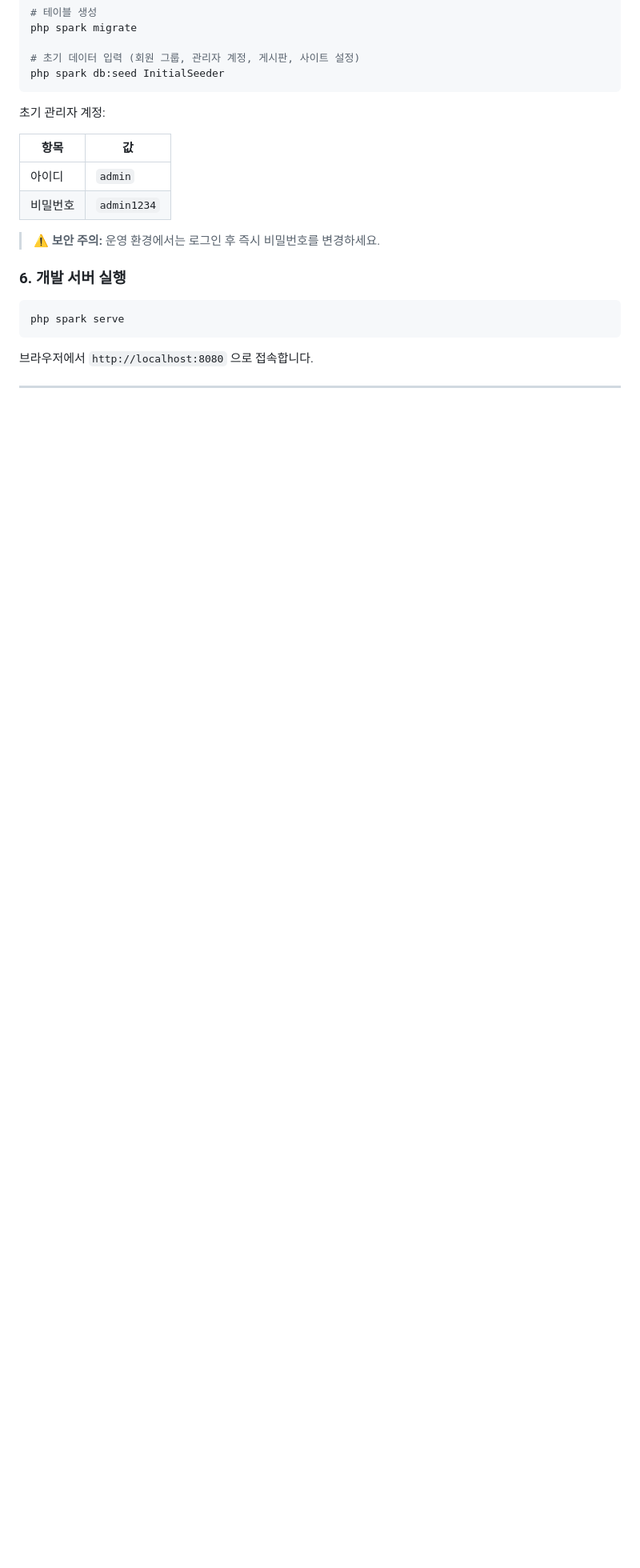
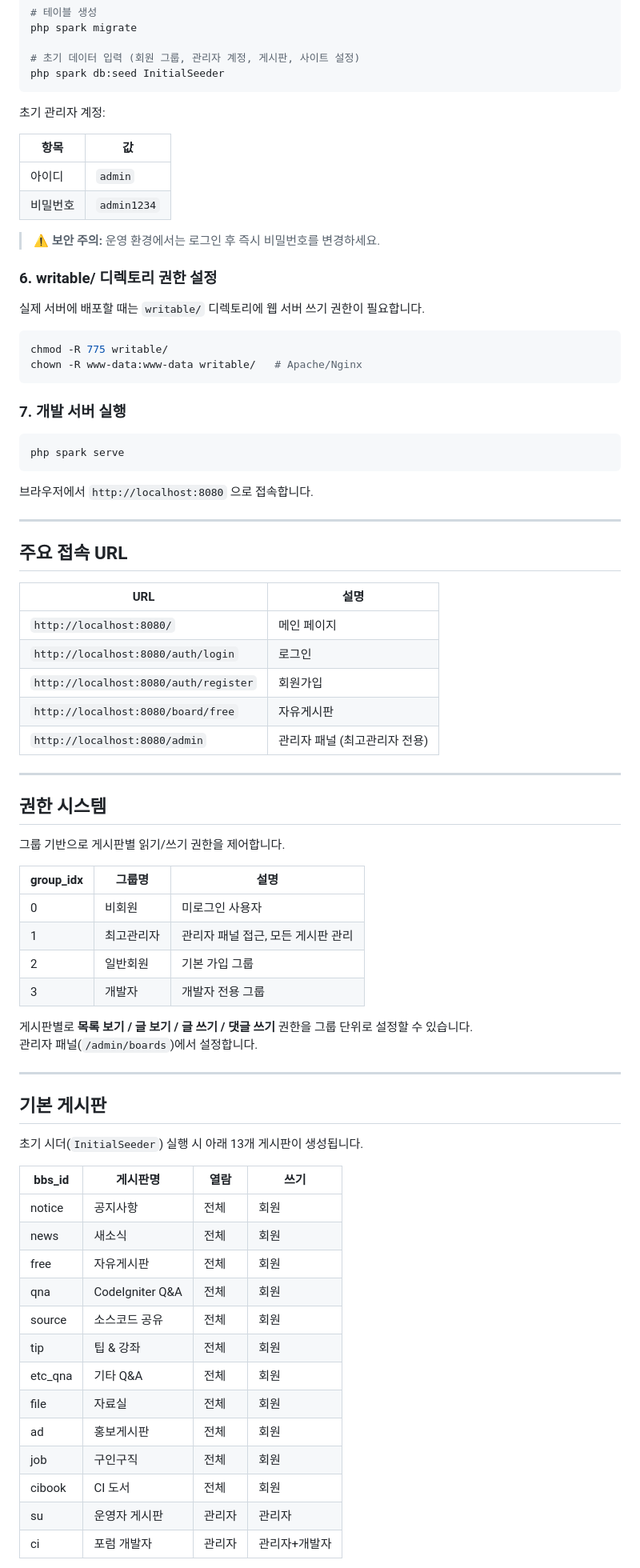
Before and after one commit to cikorea/ci4-board, a Markdown page: README.md, the part around one of its changes. Shown at 80% size. GitHub-like rendering; blank space fills up the shorter version.

````diff
--- a/README.md
+++ b/README.md
@@ -92,7 +94,16 @@ php spark db:seed InitialSeeder
 
 > **⚠️ 보안 주의:** 운영 환경에서는 로그인 후 즉시 비밀번호를 변경하세요.
 
-### 6. 개발 서버 실행
+### 6. writable/ 디렉토리 권한 설정
+
+실제 서버에 배포할 때는 `writable/` 디렉토리에 웹 서버 쓰기 권한이 필요합니다.
+
+```bash
+chmod -R 775 writable/
+chown -R www-data:www-data writable/   # Apache/Nginx
+```
+
+### 7. 개발 서버 실행
 
 ```bash
 php spark serve
@@ -102,3 +113,51 @@ php spark serve
 
 ---
 
+## 주요 접속 URL
+
+| URL | 설명 |
+|-----|------|
+| `http://localhost:8080/` | 메인 페이지 |
+| `http://localhost:8080/auth/login` | 로그인 |
+| `http://localhost:8080/auth/register` | 회원가입 |
+| `http://localhost:8080/board/free` | 자유게시판 |
+| `http://localhost:8080/admin` | 관리자 패널 (최고관리자 전용) |
+
+---
+
+## 권한 시스템
+
+그룹 기반으로 게시판별 읽기/쓰기 권한을 제어합니다.
+
+| group_idx | 그룹명 | 설명 |
+|-----------|--------|------|
+| 0 | 비회원 | 미로그인 사용자 |
+| 1 | 최고관리자 | 관리자 패널 접근, 모든 게시판 관리 |
+| 2 | 일반회원 | 기본 가입 그룹 |
+| 3 | 개발자 | 개발자 전용 그룹 |
+
+게시판별로 **목록 보기 / 글 보기 / 글 쓰기 / 댓글 쓰기** 권한을 그룹 단위로 설정할 수 있습니다.
+관리자 패널(`/admin/boards`)에서 설정합니다.
+
+---
+
+## 기본 게시판
+
+초기 시더(`InitialSeeder`) 실행 시 아래 13개 게시판이 생성됩니다.
+
+| bbs_id | 게시판명 | 열람 | 쓰기 |
+|--------|----------|------|------|
+| notice | 공지사항 | 전체 | 회원 |
+| news | 새소식 | 전체 | 회원 |
+| free | 자유게시판 | 전체 | 회원 |
+| qna | CodeIgniter Q&A | 전체 | 회원 |
+| source | 소스코드 공유 | 전체 | 회원 |
+| tip | 팁 & 강좌 | 전체 | 회원 |
+| etc_qna | 기타 Q&A | 전체 | 회원 |
+| file | 자료실 | 전체 | 회원 |
+| ad | 홍보게시판 | 전체 | 회원 |
+| job | 구인구직 | 전체 | 회원 |
+| cibook | CI 도서 | 전체 | 회원 |
+| su | 운영자 게시판 | 관리자 | 관리자 |
+| ci | 포럼 개발자 | 관리자 | 관리자+개발자 |
+
````
Also changed, not shown: other parts of README.md (+52 -10 lines), docs/project-analysis.md (added, +405 -0 lines).
